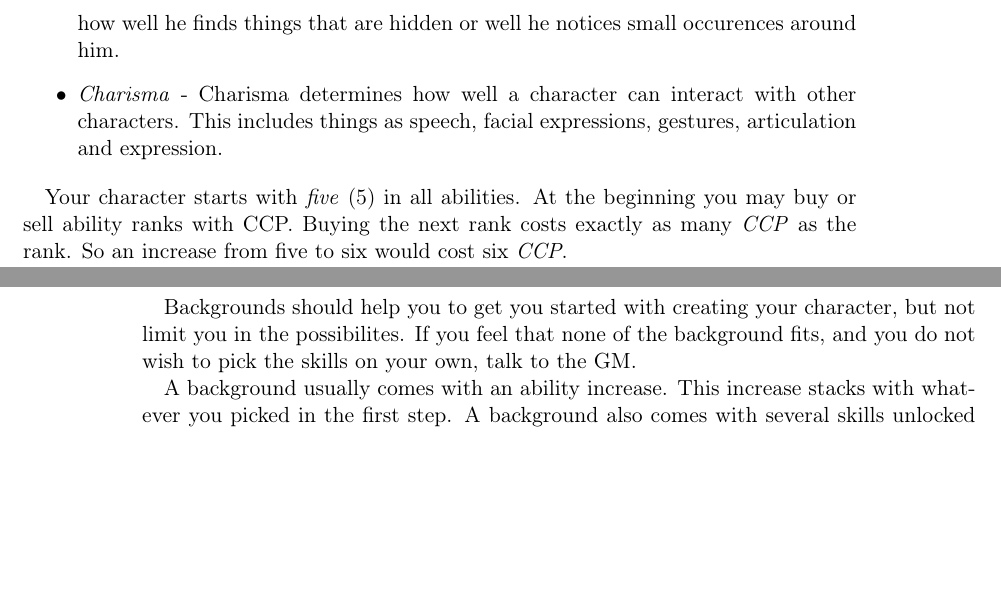
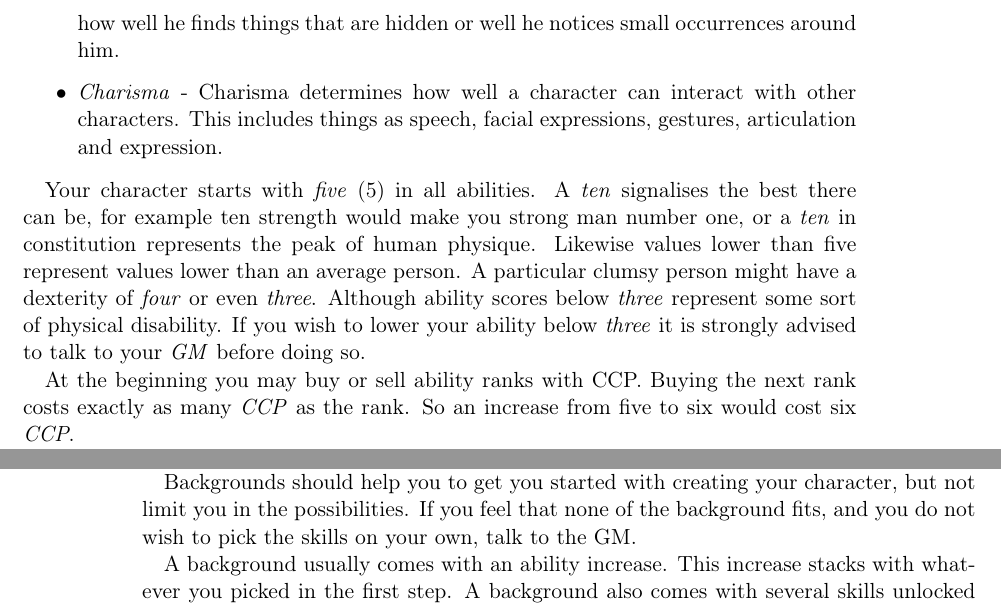
Before and after one commit to ehrpg/books, a LaTeX thesis (core/eh_core.tex, which reads core/chapters/02_charactercreation.tex): two parts of pages 5 and 6 of 36, joined at a grey line, cut so that both start at the same text, the shorter picture padded with empty space. Compiled offline with pdfLaTeX.

Commit message:
Added ability description.
Fixed some random spelling issues and also added a new description for
how the abilities compare to real life examples.

```diff
--- a/core/chapters/02_charactercreation.tex
+++ b/core/chapters/02_charactercreation.tex
@@ -43,16 +43,25 @@ The abilities are the following:
 \item \emph{Perception} - Perception is the awareness of the character. It
   describes how well a character can describe his surroundings, either passively
   or actively. It determines how well he finds things that are hidden or
-  well he notices small occurences around him.
+  well he notices small occurrences around him.
 \item \emph{Charisma} - Charisma determines how well a character can interact
   with other characters. This includes things as speech, facial expressions,
   gestures, articulation and expression.
 \end{itemize}
 
-Your character starts with \emph{five} (5) in all abilities. At the beginning
-you may buy or sell ability ranks with CCP. Buying the next rank costs exactly
-as many \emph{CCP} as the rank. So an increase from five to six would cost six
-\emph{CCP}.
+Your character starts with \emph{five} (5) in all abilities. A \emph{ten}
+signalises the best there can be, for example ten strength would make you
+strong man number one, or a \emph{ten} in constitution represents the peak of
+human physique. Likewise values lower than five represent values lower than an
+average person. A particular clumsy person might have a dexterity of
+\emph{four} or even \emph{three}. Although ability scores below \emph{three}
+represent some sort of physical disability. If you wish to lower your ability
+below \emph{three} it is strongly advised to talk to your \emph{GM} before
+doing so.
+
+At the beginning you may buy or sell ability ranks with CCP. Buying the next
+rank costs exactly as many \emph{CCP} as the rank. So an increase from five to
+six would cost six \emph{CCP}.
 
 The reverse is also true if you lower an ability: You receive as much \emph{CCP}
 by lowering as it would cost to raise the ability to the old value. So from
@@ -98,7 +107,7 @@ have learned throughout his career. They are optional, however, and experienced
 players might wish to pick the skills for their character individually.
 
 Backgrounds should help you to get you started with creating your character, but
-not limit you in the possibilites. If you feel that none of the background fits,
+not limit you in the possibilities. If you feel that none of the background fits,
 and you do not wish to pick the skills on your own, talk to the GM.
 
 A background usually comes with an ability increase. This increase stacks with
```
Also changed, not shown: core/chapters/02_charactercreation.tex (6 more changed lines).
